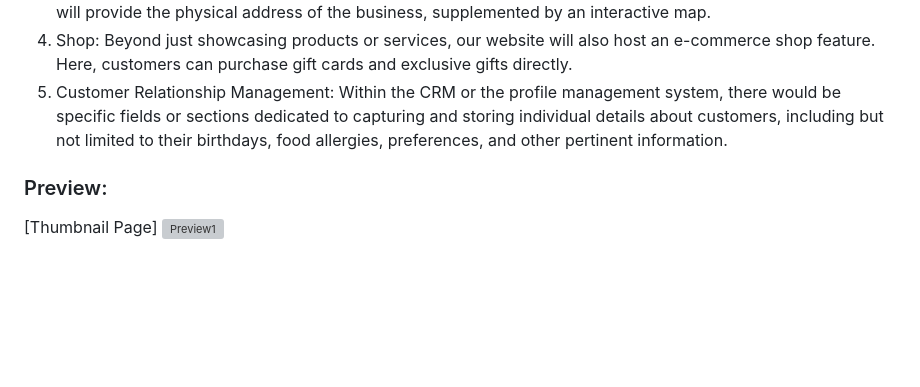
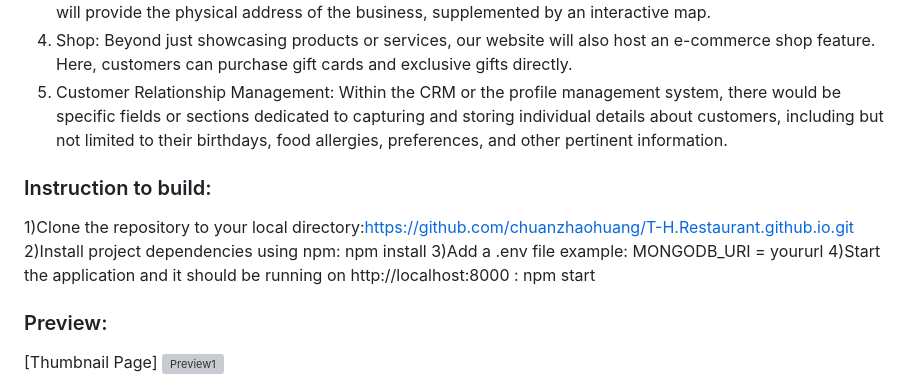
Before and after one commit to zexigong-ne/T-H.Restaurant.github.io, a Markdown page: README.md, the part around the change. Drawn GitHub-style; blank space fills up the shorter version; grey boxes are pictures that could not be loaded.

Commit message:
Update README.md how to run project

```diff
--- a/README.md
+++ b/README.md
@@ -26,6 +26,11 @@ Our solution will integrate a vibrant front-end interface with a robust back-end
 4) Shop: Beyond just showcasing products or services, our website will also host an e-commerce shop feature. Here, customers can purchase gift cards and exclusive gifts directly.
 5) Customer Relationship Management: Within the CRM or the profile management system, there would be specific fields or sections dedicated to capturing and storing individual details about customers, including but not limited to their birthdays, food allergies, preferences, and other pertinent information.
 
+### Instruction to build:
+1)Clone the repository to your local directory:https://github.com/chuanzhaohuang/T-H.Restaurant.github.io.git
+2)Install project dependencies using npm: npm install
+3)Add a .env file example: MONGODB_URI = yoururl
+4)Start the application and it should be running on http://localhost:8000 :   npm start
 
 ### Preview:
 [Thumbnail Page]
```
